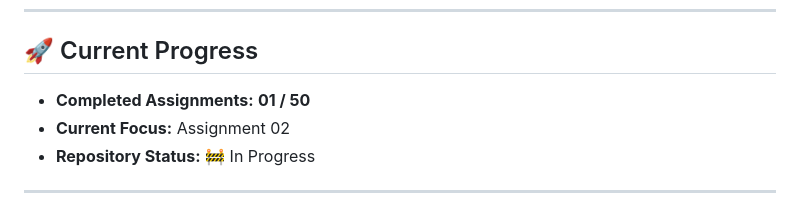
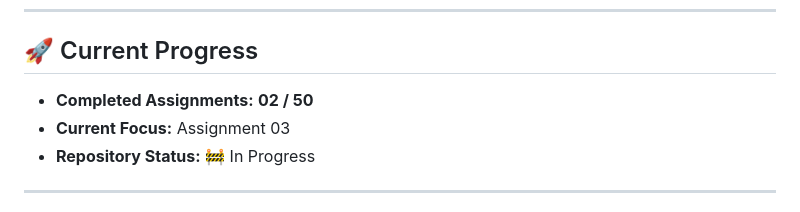
Before and after one commit to minhandh/html-semantic-mastery, a Markdown page: README.md, the part around one of its changes. Rendered like a GitHub page.

Commit message:
chore: Update the content learning roadmap and progress in README.md for html-semantic-mastery

```diff
--- a/README.md
+++ b/README.md
@@ -95,8 +96,8 @@ html-semantic-mastery
 
 ## 🚀 Current Progress
 
-- **Completed Assignments:** **01 / 50**
-- **Current Focus:** Assignment 02
+- **Completed Assignments:** **02 / 50**
+- **Current Focus:** Assignment 03
 - **Repository Status:** 🚧 In Progress
 
 ---
```
Also changed, not shown: other parts of README.md (+2 -1 lines).
